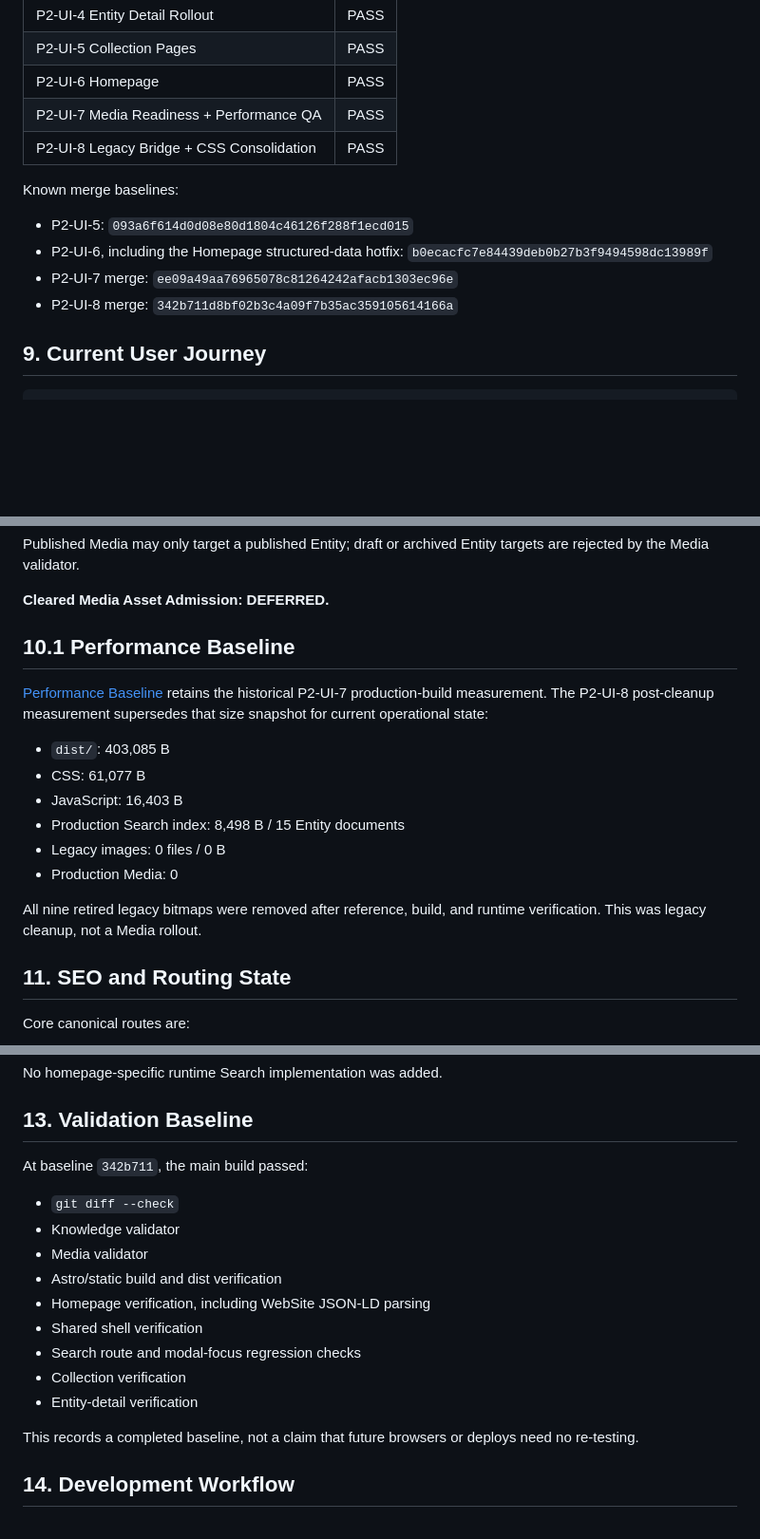
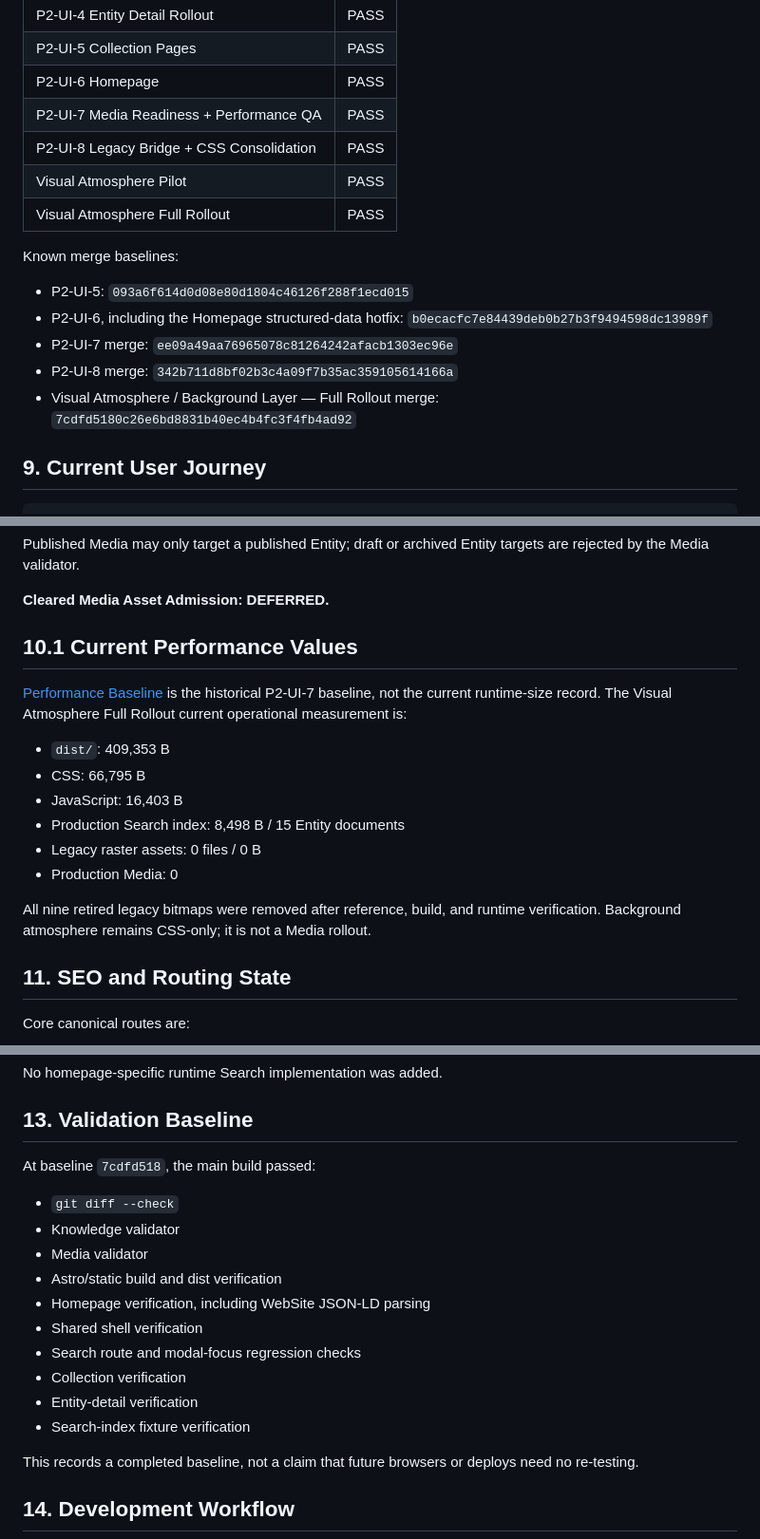
Before and after one commit to kelewutang/yingzhirenling, a Markdown page: docs/CURRENT-STATE.md, 3 parts joined by grey strips. Shown at 95% size. Drawn GitHub-style; blank space fills up the shorter version.

```diff
--- a/docs/CURRENT-STATE.md
+++ b/docs/CURRENT-STATE.md
@@ -100,6 +117,8 @@ Shared production systems are:
 | P2-UI-6 Homepage | PASS |
 | P2-UI-7 Media Readiness + Performance QA | PASS |
 | P2-UI-8 Legacy Bridge + CSS Consolidation | PASS |
+| Visual Atmosphere Pilot | PASS |
+| Visual Atmosphere Full Rollout | PASS |
 
 Known merge baselines:
 
@@ -107,6 +126,7 @@ Known merge baselines:
 - P2-UI-6, including the Homepage structured-data hotfix: `b0ecacfc7e84439deb0b27b3f9494598dc13989f`
 - P2-UI-7 merge: `ee09a49aa76965078c81264242afacb1303ec96e`
 - P2-UI-8 merge: `342b711d8bf02b3c4a09f7b35ac359105614166a`
+- Visual Atmosphere / Background Layer — Full Rollout merge: `7cdfd5180c26e6bd8831b40ec4b4fc3f4fb4ad92`
 
 ## 9. Current User Journey
 
@@ -130,18 +150,18 @@ Published Media may only target a published Entity; draft or archived Entity tar
 
 **Cleared Media Asset Admission: DEFERRED.**
 
-## 10.1 Performance Baseline
+## 10.1 Current Performance Values
 
-[Performance Baseline](PERFORMANCE-BASELINE.md) retains the historical P2-UI-7 production-build measurement. The P2-UI-8 post-cleanup measurement supersedes that size snapshot for current operational state:
+[Performance Baseline](PERFORMANCE-BASELINE.md) is the historical P2-UI-7 baseline, not the current runtime-size record. The Visual Atmosphere Full Rollout current operational measurement is:
 
-- `dist/`: 403,085 B
-- CSS: 61,077 B
+- `dist/`: 409,353 B
+- CSS: 66,795 B
 - JavaScript: 16,403 B
 - Production Search index: 8,498 B / 15 Entity documents
-- Legacy images: 0 files / 0 B
+- Legacy raster assets: 0 files / 0 B
 - Production Media: 0
 
-All nine retired legacy bitmaps were removed after reference, build, and runtime verification. This was legacy cleanup, not a Media rollout.
+All nine retired legacy bitmaps were removed after reference, build, and runtime verification. Background atmosphere remains CSS-only; it is not a Media rollout.
 
 ## 11. SEO and Routing State
 
@@ -178,7 +198,7 @@ No homepage-specific runtime Search implementation was added.
 
 ## 13. Validation Baseline
 
-At baseline `342b711`, the main build passed:
+At baseline `7cdfd518`, the main build passed:
 
 - `git diff --check`
 - Knowledge validator
@@ -189,6 +209,7 @@ At baseline `342b711`, the main build passed:
 - Search route and modal-focus regression checks
 - Collection verification
 - Entity-detail verification
+- Search-index fixture verification
 
 This records a completed baseline, not a claim that future browsers or deploys need no re-testing.
 
```
Also changed, not shown: other parts of docs/CURRENT-STATE.md (+41 -14 lines).
